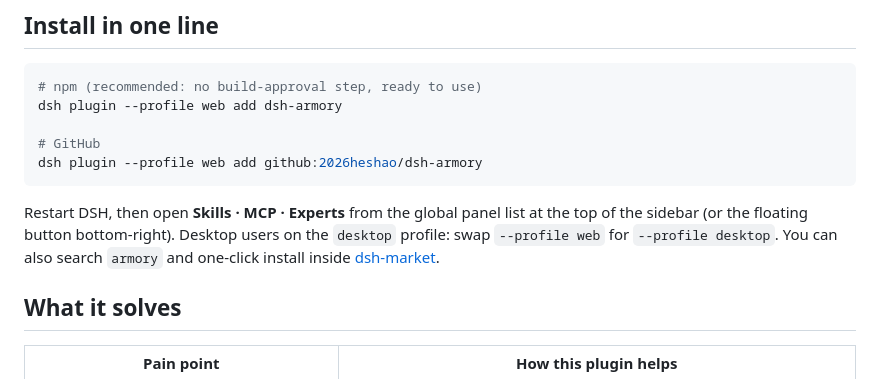
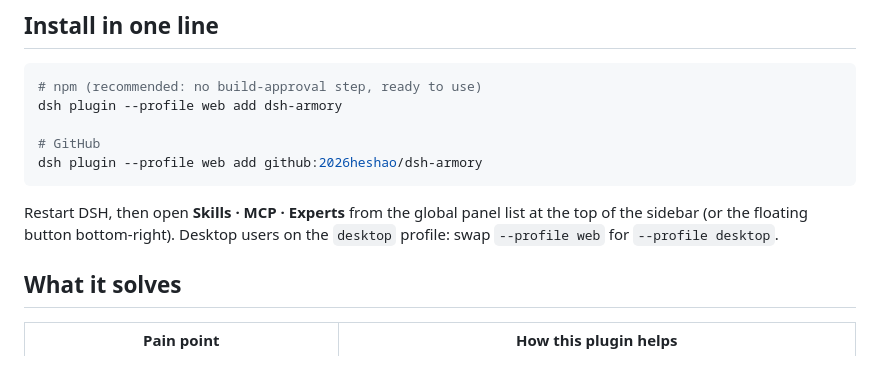
Before and after one commit to 2026heshao/dsh-armory, a Markdown page: README.en.md, the part around the change. GitHub-like rendering.

Commit message:
docs: 移除 dsh-market 搜索安装的宣称（投稿 PR #7254 尚未合并，未上架）；About 补上专家功能并修正 homepage 指向

````diff
--- a/README.en.md
+++ b/README.en.md
@@ -25,7 +25,7 @@ dsh plugin --profile web add dsh-armory
 dsh plugin --profile web add github:2026heshao/dsh-armory
 ```
 
-Restart DSH, then open **Skills · MCP · Experts** from the global panel list at the top of the sidebar (or the floating button bottom-right). Desktop users on the `desktop` profile: swap `--profile web` for `--profile desktop`. You can also search `armory` and one-click install inside [dsh-market](https://github.com/dsh-market/dsh-market#readme).
+Restart DSH, then open **Skills · MCP · Experts** from the global panel list at the top of the sidebar (or the floating button bottom-right). Desktop users on the `desktop` profile: swap `--profile web` for `--profile desktop`.
 
 ## What it solves
 
````
Also changed, not shown: README.md (+1 -1 lines).
